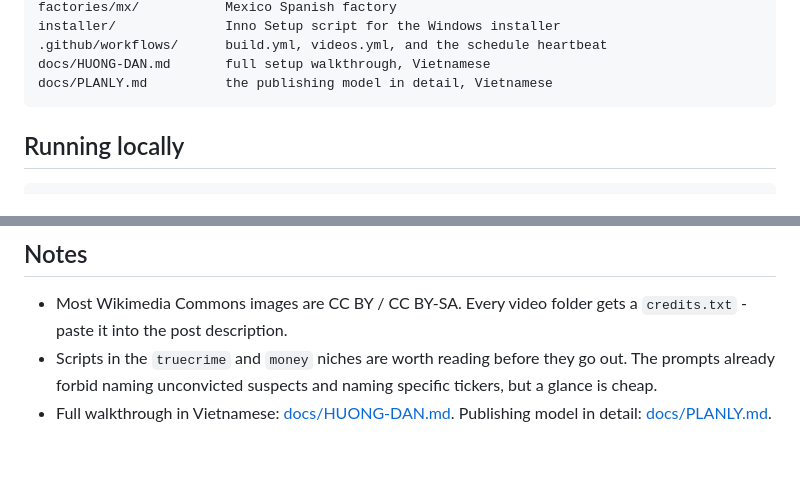
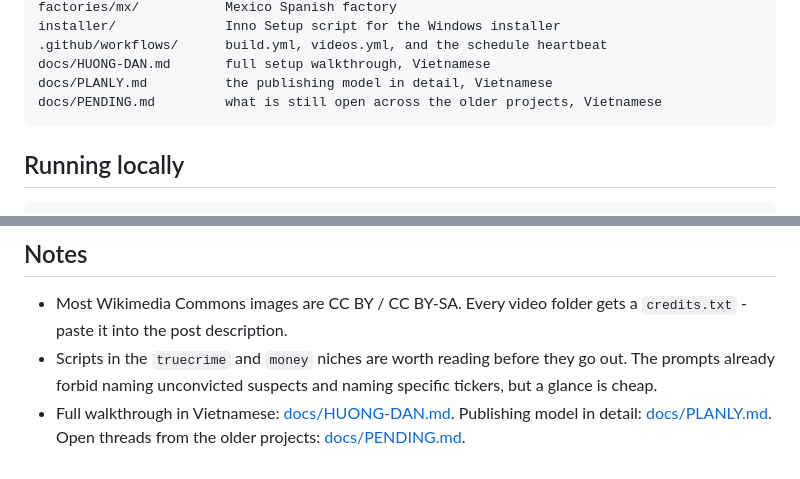
Before and after one commit to kowinvestor0/automation, a Markdown page: README.md, 2 parts joined by grey strips. Drawn GitHub-style.

Commit message:
docs: link the pending-work list, document the two settings files
Co-Authored-By: Claude Opus 5 <noreply@anthropic.com>

````diff
--- a/README.md
+++ b/README.md
@@ -76,6 +76,7 @@ installer/              Inno Setup script for the Windows installer
 .github/workflows/      build.yml, videos.yml, and the schedule heartbeat
 docs/HUONG-DAN.md       full setup walkthrough, Vietnamese
 docs/PLANLY.md          the publishing model in detail, Vietnamese
+docs/PENDING.md         what is still open across the older projects, Vietnamese
 ```
 
 ## Running locally
@@ -186,3 +187,4 @@ Four surfaces, all written by the same run:
   but a glance is cheap.
 - Full walkthrough in Vietnamese: [docs/HUONG-DAN.md](docs/HUONG-DAN.md).
   Publishing model in detail: [docs/PLANLY.md](docs/PLANLY.md).
+  Open threads from the older projects: [docs/PENDING.md](docs/PENDING.md).
````
